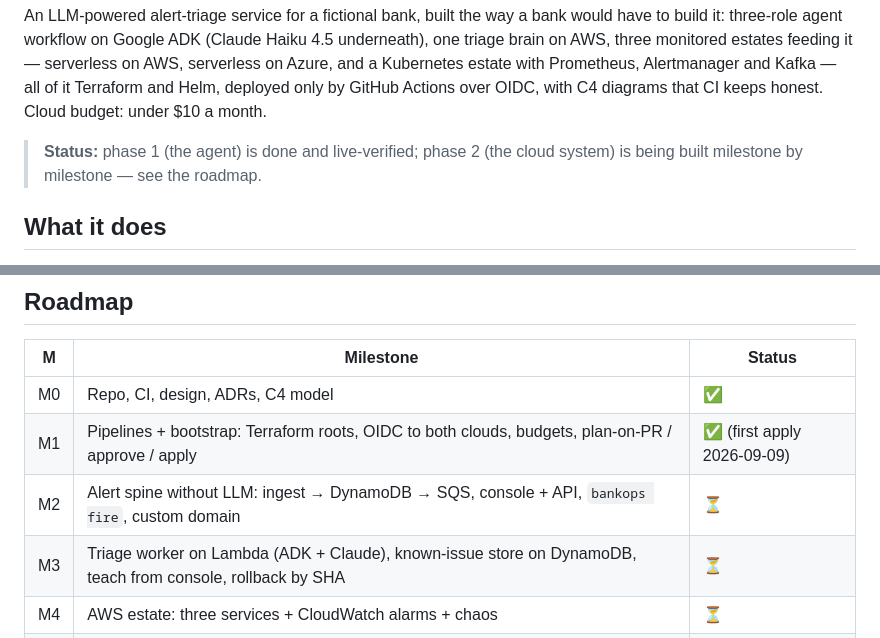
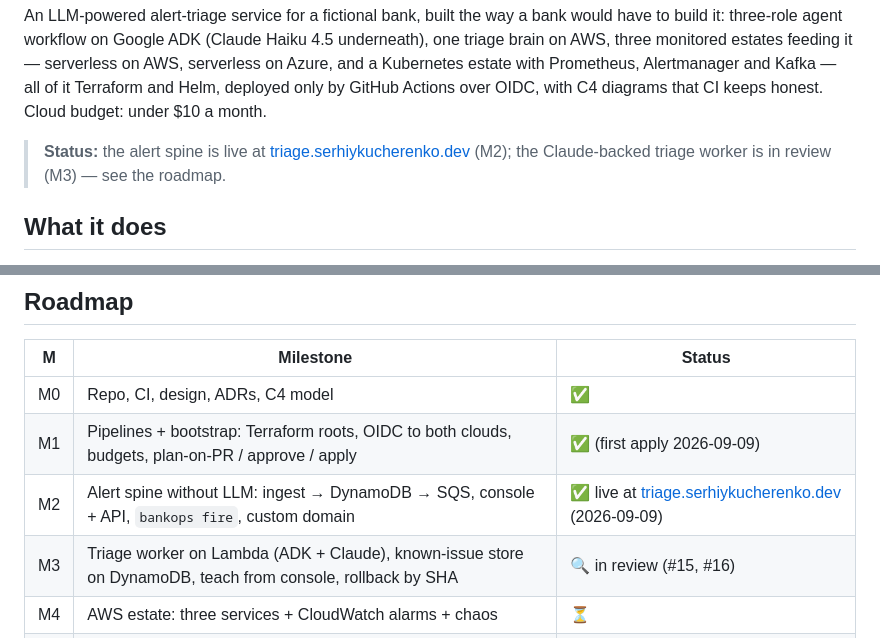
Before and after one commit to KucherenkoSerhiy/oncall-triage, a Markdown page: README.md, 2 parts joined by grey strips. Rendered like a GitHub page.

Commit message:
docs: M2 live at triage.serhiykucherenko.dev; M3 in review

```diff
--- a/README.md
+++ b/README.md
@@ -12,8 +12,8 @@ Kubernetes estate with Prometheus, Alertmanager and Kafka — all of it
 Terraform and Helm, deployed only by GitHub Actions over OIDC, with C4
 diagrams that CI keeps honest. Cloud budget: under $10 a month.
 
-> **Status:** phase 1 (the agent) is done and live-verified; phase 2 (the
-> cloud system) is being built milestone by milestone — see the roadmap.
+> **Status:** the alert spine is live at [triage.serhiykucherenko.dev](https://triage.serhiykucherenko.dev)
+> (M2); the Claude-backed triage worker is in review (M3) — see the roadmap.
 
 ## What it does
 
@@ -73,8 +73,8 @@ transcript: [`docs/agent.md`](docs/agent.md), [`ARCHITECTURE.md`](ARCHITECTURE.m
 |---|---|---|
 | M0 | Repo, CI, design, ADRs, C4 model | ✅ |
 | M1 | Pipelines + bootstrap: Terraform roots, OIDC to both clouds, budgets, plan-on-PR / approve / apply | ✅ (first apply 2026-09-09) |
-| M2 | Alert spine without LLM: ingest → DynamoDB → SQS, console + API, `bankops fire`, custom domain | ⏳ |
-| M3 | Triage worker on Lambda (ADK + Claude), known-issue store on DynamoDB, teach from console, rollback by SHA | ⏳ |
+| M2 | Alert spine without LLM: ingest → DynamoDB → SQS, console + API, `bankops fire`, custom domain | ✅ live at [triage.serhiykucherenko.dev](https://triage.serhiykucherenko.dev) (2026-09-09) |
+| M3 | Triage worker on Lambda (ADK + Claude), known-issue store on DynamoDB, teach from console, rollback by SHA | 🔍 in review (#15, #16) |
 | M4 | AWS estate: three services + CloudWatch alarms + chaos | ⏳ |
 | M5 | Azure estate: Functions + Azure Monitor + alert forwarder + chaos | ⏳ |
 | M6 | Kubernetes estate on kind: Helm chart, Prometheus/Alertmanager, route B, `estate-demo.yml` | ⏳ |
```
